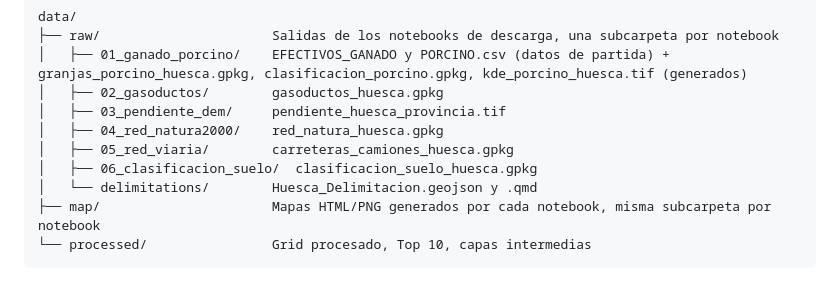
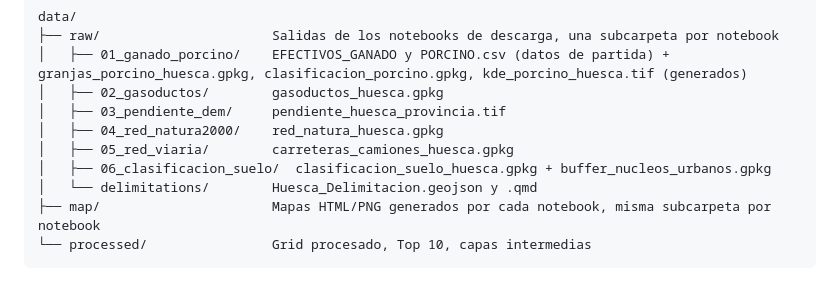
Before and after one commit to BabylonFushi/Biomethane-Plant-Design, a Markdown page: README.md, the part around the change. Drawn GitHub-style.

Commit message:
Update README with project structure and status

```diff
--- a/README.md
+++ b/README.md
@@ -27,7 +27,7 @@ data/
 │   ├── 03_pendiente_dem/     pendiente_huesca_provincia.tif
 │   ├── 04_red_natura2000/    red_natura_huesca.gpkg
 │   ├── 05_red_viaria/        carreteras_camiones_huesca.gpkg
-│   ├── 06_clasificacion_suelo/  clasificacion_suelo_huesca.gpkg
+│   ├── 06_clasificacion_suelo/  clasificacion_suelo_huesca.gpkg + buffer_nucleos_urbanos.gpkg
 │   └── delimitations/        Huesca_Delimitacion.geojson y .qmd
 ├── map/                      Mapas HTML/PNG generados por cada notebook, misma subcarpeta por notebook
 └── processed/                Grid procesado, Top 10, capas intermedias
```
